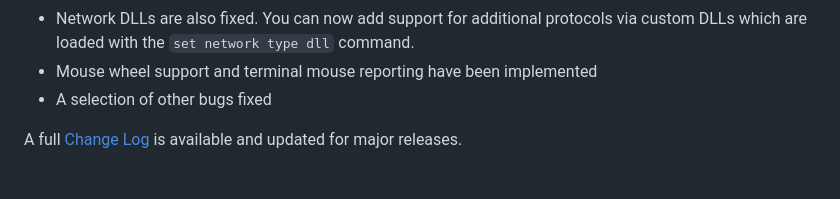
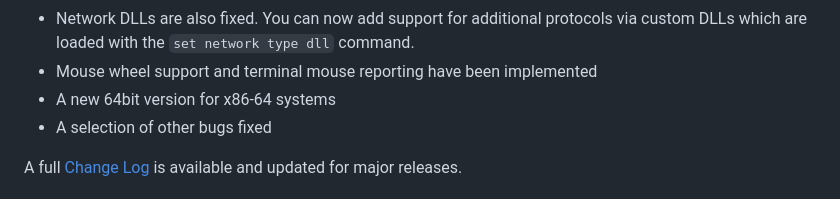
Before and after one commit to davidrg/ckwin, a Markdown page: README.md, the part around the change. Rendered like a GitHub page.

Commit message:
Update README.md
Win64 is now supported

```diff
--- a/README.md
+++ b/README.md
@@ -122,6 +122,7 @@ Additionally, a number of new features have been added:
 * Network DLLs are also fixed. You can now add support for additional protocols
   via custom DLLs which are loaded with the `set network type dll` command.
 * Mouse wheel support and terminal mouse reporting have been implemented
+* A new 64bit version for x86-64 systems
 * A selection of other bugs fixed
 
 A full [Change Log](doc/changes.md) is available and updated for major releases.
```
